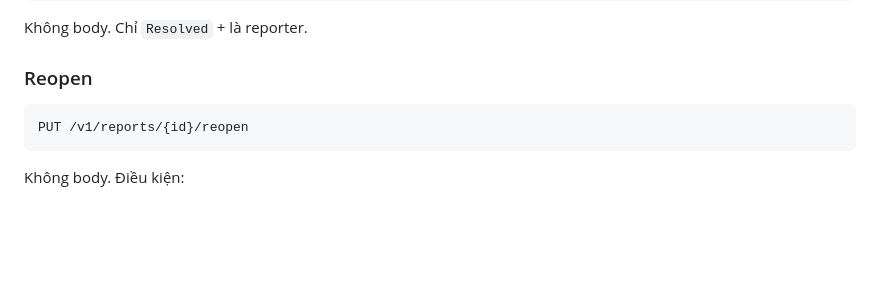
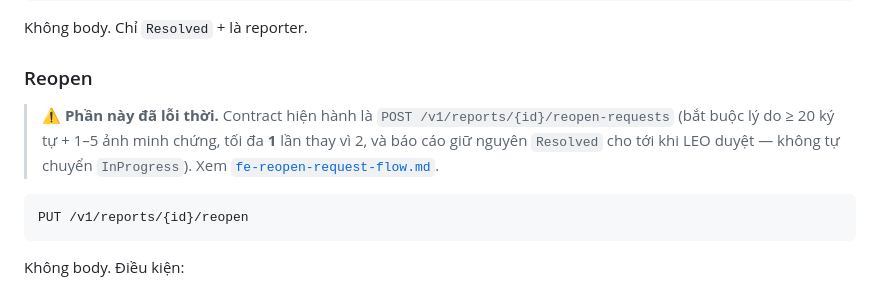
Before and after one commit to Capstonne-Project/greenlens-mobile, a Markdown page: docs/mobile-citizen-and-cleanup-handoff.md, the part around the change. GitHub-like rendering; blank space fills up the shorter version.

````diff
--- a/docs/mobile-citizen-and-cleanup-handoff.md
+++ b/docs/mobile-citizen-and-cleanup-handoff.md
@@ -328,6 +328,11 @@ Authorization: Bearer {token}
 Không body. Chỉ `Resolved` + là reporter.
 
 ### Reopen
+
+> ⚠️ **Phần này đã lỗi thời.** Contract hiện hành là `POST /v1/reports/{id}/reopen-requests`
+> (bắt buộc lý do ≥ 20 ký tự + 1–5 ảnh minh chứng, tối đa **1** lần thay vì 2, và báo cáo giữ
+> nguyên `Resolved` cho tới khi LEO duyệt — không tự chuyển `InProgress`).
+> Xem [`fe-reopen-request-flow.md`](./fe-reopen-request-flow.md).
 
 ```http
 PUT /v1/reports/{id}/reopen
````
Also changed, not shown: docs/fe-reopen-request-workflow-guide.md (added, +396 -0 lines), docs/inspection-penalty-handover-flow.md (added, +300 -0 lines).
